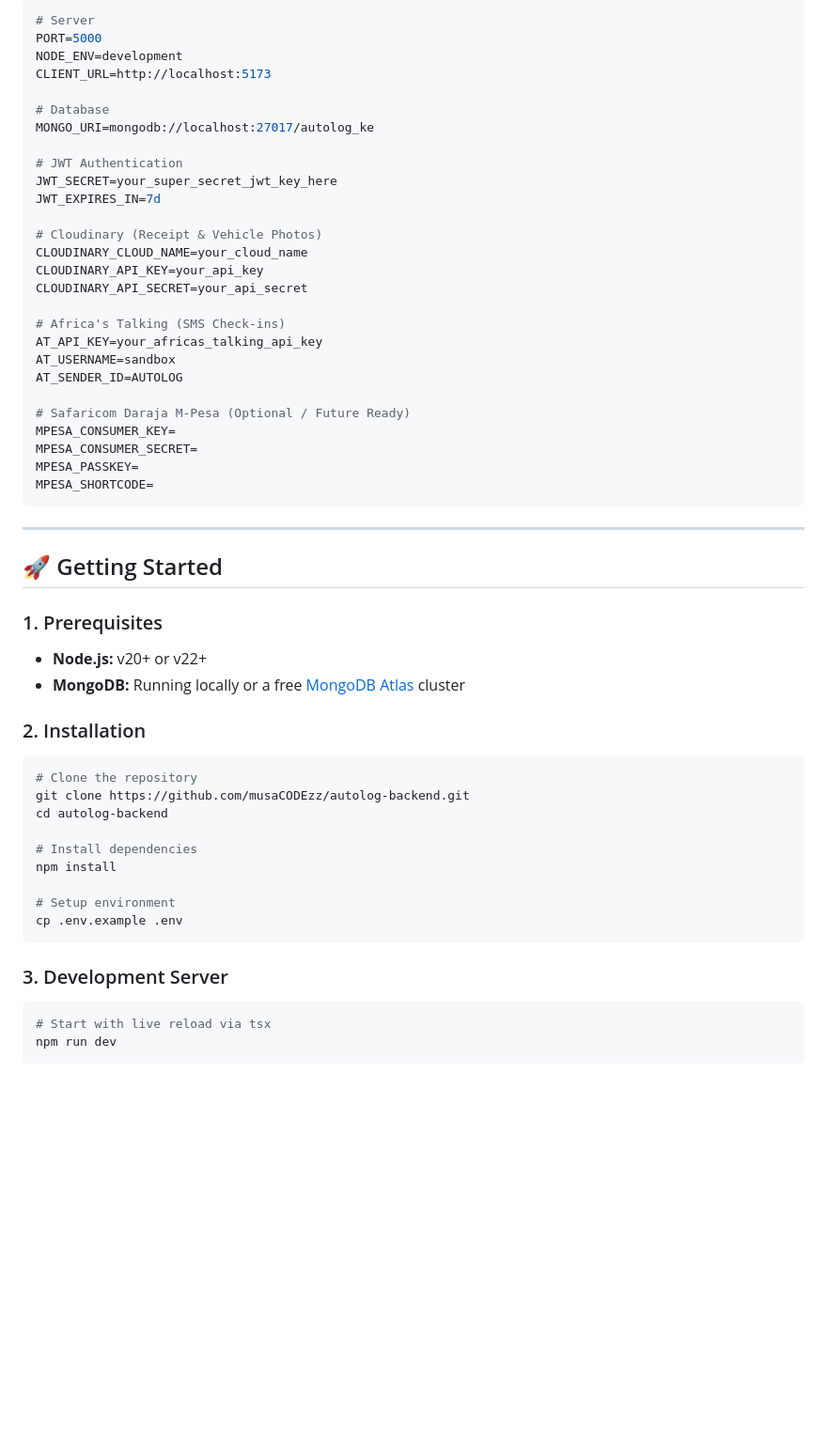
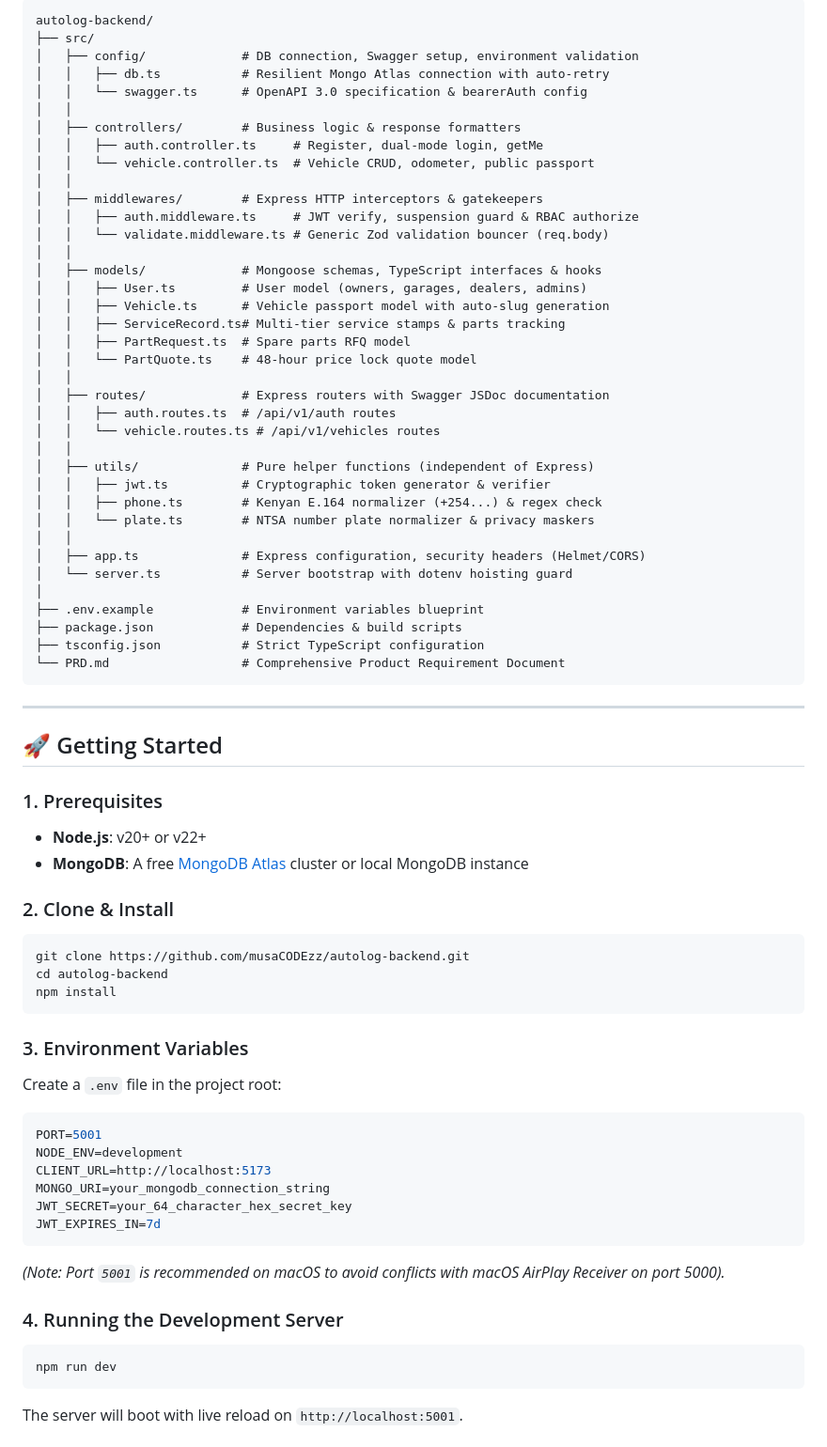
Before and after one commit to musaCODEzz/autolog-backend, a Markdown page: README.md, the part around one of its changes. Shown at 94% size. Rendered like a GitHub page; blank space fills up the shorter version.

Commit message:
docs: update README with comprehensive architecture, security defenses, and swagger guide

````diff
--- a/README.md
+++ b/README.md
@@ -61,32 +64,42 @@ Create a `.env` file in the root folder based on this configuration:
 
-```env
-# Server
-PORT=5000
-NODE_ENV=development
-CLIENT_URL=http://localhost:5173
-
-# Database
-MONGO_URI=mongodb://localhost:27017/autolog_ke
-
-# JWT Authentication
-JWT_SECRET=your_super_secret_jwt_key_here
-JWT_EXPIRES_IN=7d
-
-# Cloudinary (Receipt & Vehicle Photos)
-CLOUDINARY_CLOUD_NAME=your_cloud_name
-CLOUDINARY_API_KEY=your_api_key
-CLOUDINARY_API_SECRET=your_api_secret
-
-# Africa's Talking (SMS Check-ins)
-AT_API_KEY=your_africas_talking_api_key
-AT_USERNAME=sandbox
-AT_SENDER_ID=AUTOLOG
-
-# Safaricom Daraja M-Pesa (Optional / Future Ready)
-MPESA_CONSUMER_KEY=
-MPESA_CONSUMER_SECRET=
-MPESA_PASSKEY=
-MPESA_SHORTCODE=
+```text
+autolog-backend/
+├── src/
+│   ├── config/             # DB connection, Swagger setup, environment validation
+│   │   ├── db.ts           # Resilient Mongo Atlas connection with auto-retry
+│   │   └── swagger.ts      # OpenAPI 3.0 specification & bearerAuth config
+│   │
+│   ├── controllers/        # Business logic & response formatters
+│   │   ├── auth.controller.ts     # Register, dual-mode login, getMe
+│   │   └── vehicle.controller.ts  # Vehicle CRUD, odometer, public passport
+│   │
+│   ├── middlewares/        # Express HTTP interceptors & gatekeepers
+│   │   ├── auth.middleware.ts     # JWT verify, suspension guard & RBAC authorize
+│   │   └── validate.middleware.ts # Generic Zod validation bouncer (req.body)
+│   │
+│   ├── models/             # Mongoose schemas, TypeScript interfaces & hooks
+│   │   ├── User.ts         # User model (owners, garages, dealers, admins)
+│   │   ├── Vehicle.ts      # Vehicle passport model with auto-slug generation
+│   │   ├── ServiceRecord.ts# Multi-tier service stamps & parts tracking
+│   │   ├── PartRequest.ts  # Spare parts RFQ model
+│   │   └── PartQuote.ts    # 48-hour price lock quote model
+│   │
+│   ├── routes/             # Express routers with Swagger JSDoc documentation
+│   │   ├── auth.routes.ts  # /api/v1/auth routes
+│   │   └── vehicle.routes.ts # /api/v1/vehicles routes
+│   │
+│   ├── utils/              # Pure helper functions (independent of Express)
+│   │   ├── jwt.ts          # Cryptographic token generator & verifier
+│   │   ├── phone.ts        # Kenyan E.164 normalizer (+254...) & regex check
+│   │   └── plate.ts        # NTSA number plate normalizer & privacy maskers
+│   │
+│   ├── app.ts              # Express configuration, security headers (Helmet/CORS)
+│   └── server.ts           # Server bootstrap with dotenv hoisting guard
+│
+├── .env.example            # Environment variables blueprint
+├── package.json            # Dependencies & build scripts
+├── tsconfig.json           # Strict TypeScript configuration
+└── PRD.md                  # Comprehensive Product Requirement Document
 ```
 
 ---
@@ -94,25 +107,32 @@ MPESA_SHORTCODE=
 ## 🚀 Getting Started
 
 ### 1. Prerequisites
-- **Node.js:** v20+ or v22+
-- **MongoDB:** Running locally or a free [MongoDB Atlas](https://www.mongodb.com/atlas) cluster
+* **Node.js**: v20+ or v22+
+* **MongoDB**: A free [MongoDB Atlas](https://www.mongodb.com/atlas) cluster or local MongoDB instance
 
-### 2. Installation
+### 2. Clone & Install
 ```bash
-# Clone the repository
 git clone https://github.com/musaCODEzz/autolog-backend.git
 cd autolog-backend
-
-# Install dependencies
 npm install
-
-# Setup environment
-cp .env.example .env
 ```
 
-### 3. Development Server
+### 3. Environment Variables
+Create a `.env` file in the project root:
+```env
+PORT=5001
+NODE_ENV=development
+CLIENT_URL=http://localhost:5173
+MONGO_URI=your_mongodb_connection_string
+JWT_SECRET=your_64_character_hex_secret_key
+JWT_EXPIRES_IN=7d
+```
+
+*(Note: Port `5001` is recommended on macOS to avoid conflicts with macOS AirPlay Receiver on port 5000).*
+
+### 4. Running the Development Server
 ```bash
-# Start with live reload via tsx
 npm run dev
 ```
+The server will boot with live reload on `http://localhost:5001`.
 
````
Also changed, not shown: other parts of README.md (+93 -66 lines).
